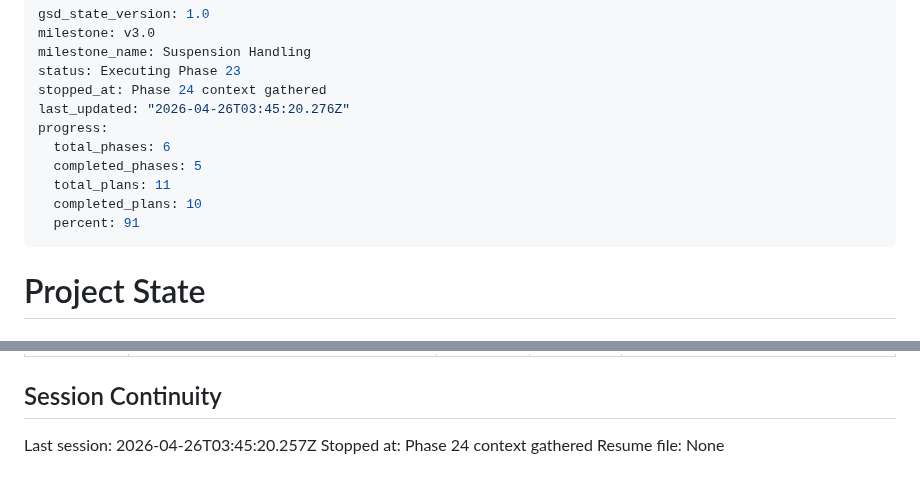
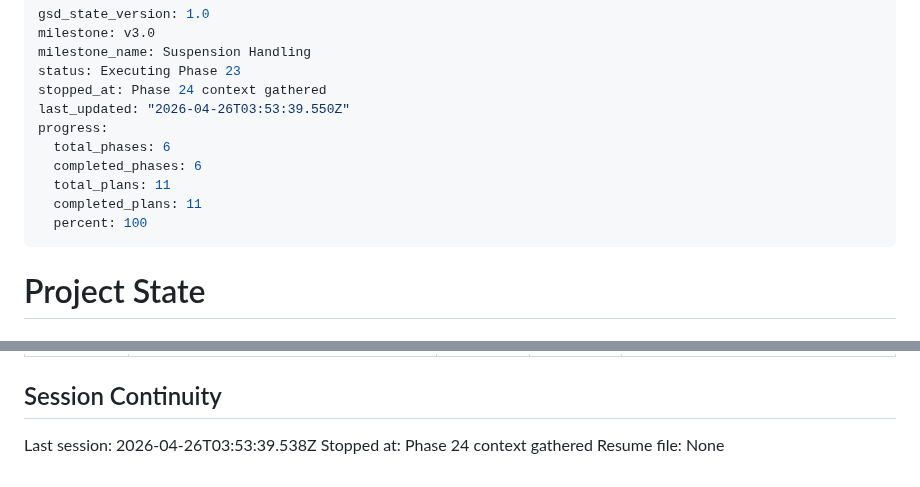
Before and after one commit to Pascal-ZeGerman/GPS2ASP-Resolver, a Markdown page: .planning/STATE.md, 2 parts joined by grey strips. Rendered like a GitHub page.

```diff
--- a/.planning/STATE.md
+++ b/.planning/STATE.md
@@ -4,13 +4,13 @@ milestone: v3.0
 milestone_name: Suspension Handling
 status: Executing Phase 23
 stopped_at: Phase 24 context gathered
-last_updated: "2026-04-26T03:45:20.276Z"
+last_updated: "2026-04-26T03:53:39.550Z"
 progress:
   total_phases: 6
-  completed_phases: 5
+  completed_phases: 6
   total_plans: 11
-  completed_plans: 10
-  percent: 91
+  completed_plans: 11
+  percent: 100
 ---
 
 # Project State
@@ -139,6 +139,6 @@ Plan: 2 of 2
 
 ## Session Continuity
 
-Last session: 2026-04-26T03:45:20.257Z
+Last session: 2026-04-26T03:53:39.538Z
 Stopped at: Phase 24 context gathered
 Resume file: None
```
Also changed, not shown: .planning/ROADMAP.md (+3 -3 lines).
